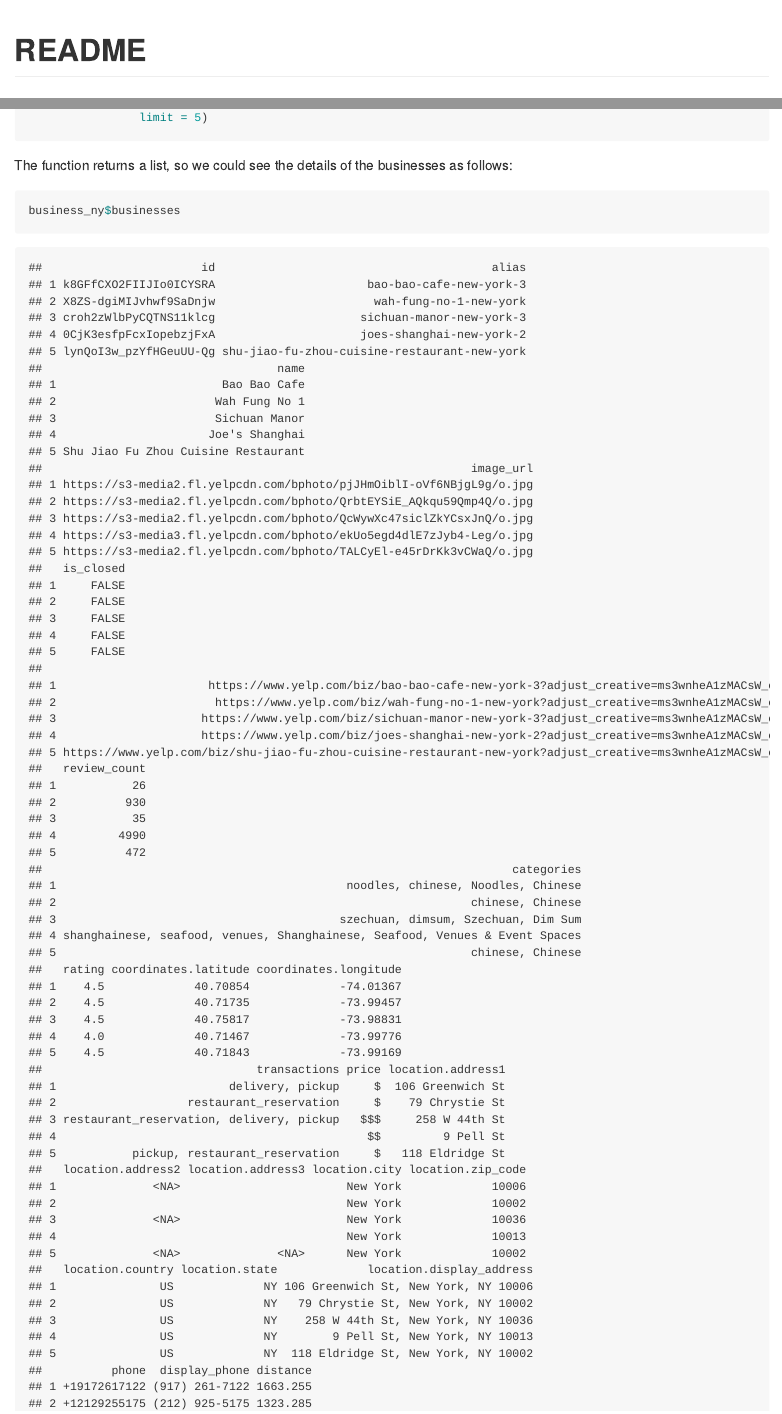
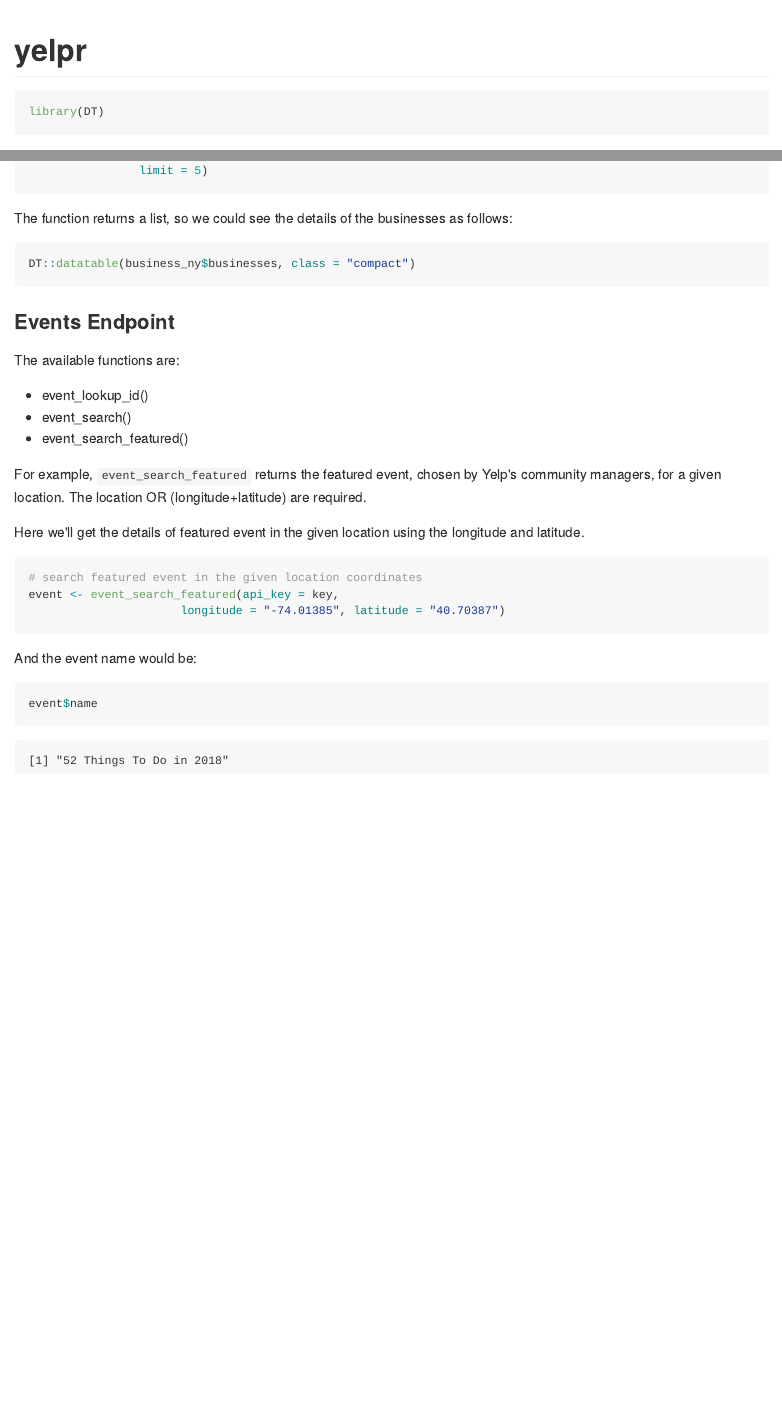
Before and after one commit to OmaymaS/yelpr, an R Markdown document (README.Rmd): the page in a window 1100 px wide, from its top, and a second part further down, joined at a grey line. The pictures show the output file README.md that the author committed with the source, drawn offline in the style of GitHub.

Commit message:
update readme

````diff
--- a/README.Rmd
+++ b/README.Rmd
@@ -1,5 +1,5 @@
 ---
-title: "README"
+title: "yelpr"
 output:
   html_document:
     keep_md: yes
@@ -11,4 +11,9 @@
 ```
+
+```{r load extra packages}
+library(DT)
+```
+
 
 # yelpr
 
@@ -67,7 +74,7 @@
 The function returns a list, so we could see the details of the businesses as follows:
 
 ```{r print businesses details}
-business_ny$businesses
+DT::datatable(business_ny$businesses, fillContainer = TRUE)
 ```
 
 
@@ -81,10 +88,15 @@
 
 For example, `event_search_featured` returns the featured event, chosen by Yelp's community managers, for a given location. The location OR (longitude+latitude) are required.
 
-Here we'll get the featured event in the given location using the longitude and latitude parameters.
+Here we'll get the details of featured event in the given location using the longitude and latitude.
 
 ```{r example event_search_featured}
-# search featured event in New York
-event_search_featured(api_key = key,
+# search featured event in the given location coordinates
+event <- event_search_featured(api_key = key,
                       longitude = "-74.01385", latitude = "40.70387")
 ```
+
+And the event name would be:
+```{r prnt event name}
+event$name
+```
````
Also changed, not shown: README.md, README.Rmd (6 more changed lines).
